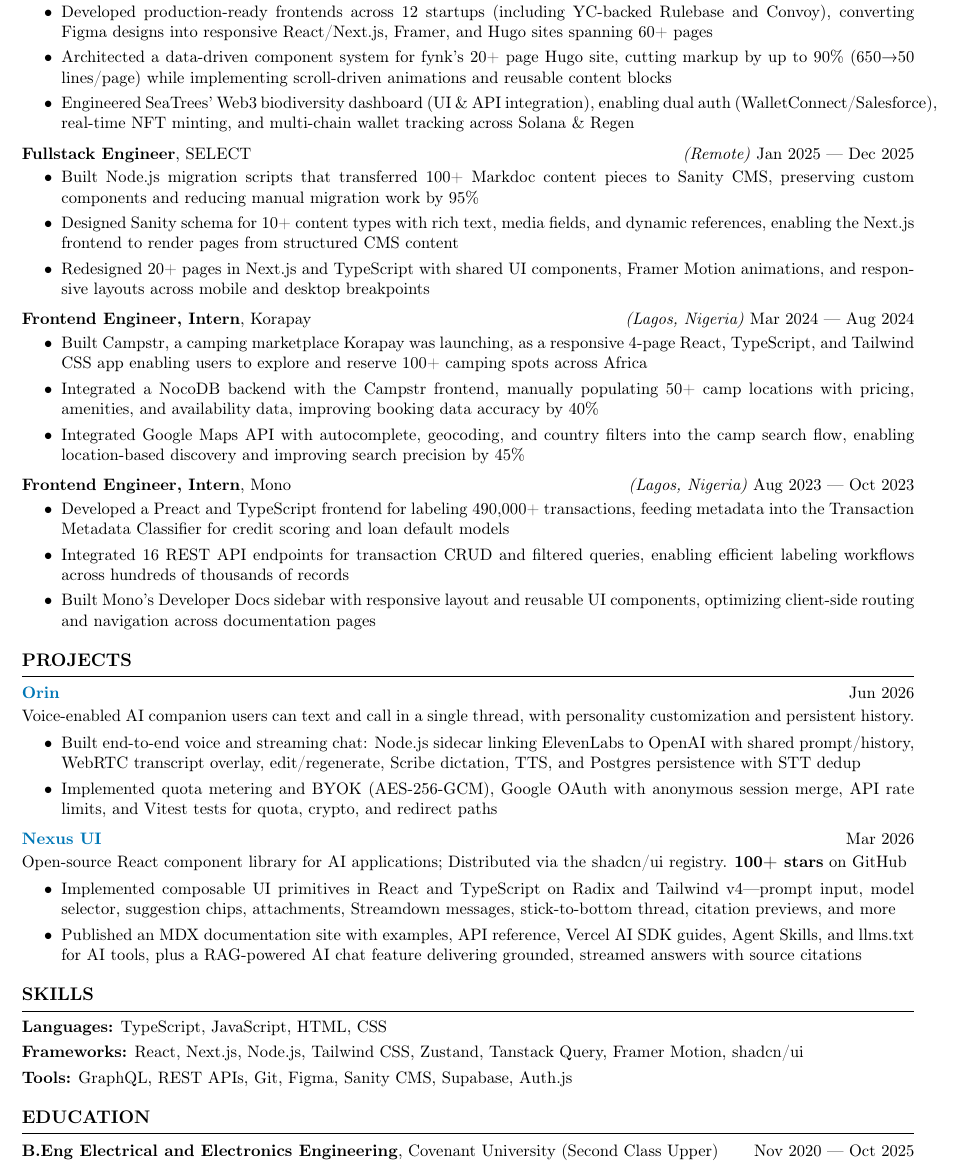
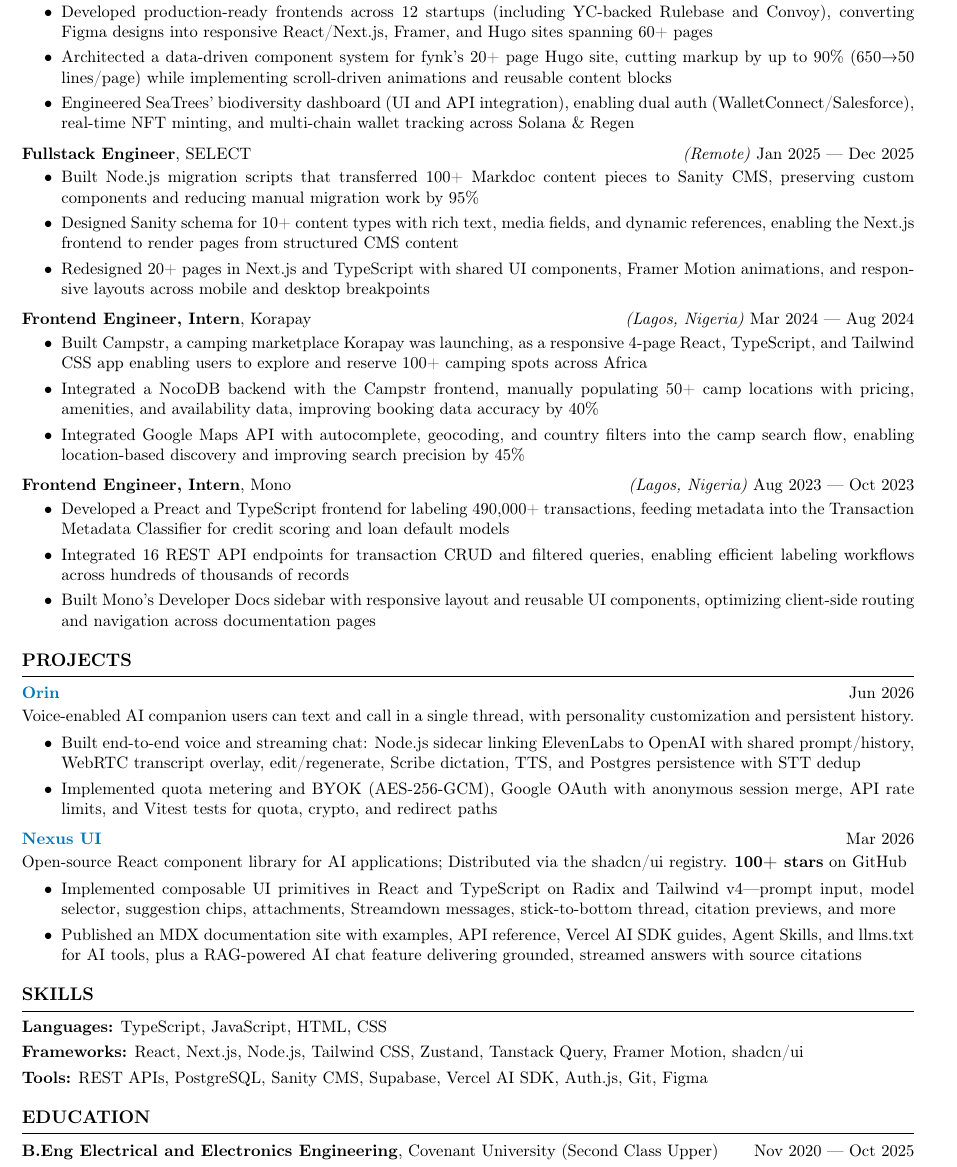
Before and after one commit to victorcodess/latex-resume, a LaTeX CV (main.tex): part of the page, cut so that both start at the same text. Compiled offline with pdfLaTeX.

Commit message:
chore: update skills

```diff
--- a/main.tex
+++ b/main.tex
@@ -24,7 +24,7 @@
     \itemsep -3pt {}
      \item Developed production-ready frontends across 12 startups (including YC-backed Rulebase and Convoy), converting Figma designs into responsive React/Next.js, Framer, and Hugo sites spanning 60+ pages
      \item Architected a data-driven component system for fynk's 20+ page Hugo site, cutting markup by up to 90\% (650→50 lines/page) while implementing scroll-driven animations and reusable content blocks
-    \item Engineered SeaTrees' Web3 biodiversity dashboard (UI \& API integration), enabling dual auth (WalletConnect/Salesforce), real-time NFT minting, and multi-chain wallet tracking across Solana \& Regen
+    \item Engineered SeaTrees' biodiversity dashboard (UI and API integration), enabling dual auth (WalletConnect/Salesforce), real-time NFT minting, and multi-chain wallet tracking across Solana \& Regen
  \end{itemize}
 
 \experienceentry{Fullstack Engineer}{SELECT}{Remote}{Jan 2025 — Dec 2025}
@@ -78,7 +78,7 @@
 
 \skillgroup{Languages:}{TypeScript, JavaScript, HTML, CSS}
 \skillgroup{Frameworks:}{React, Next.js, Node.js, Tailwind CSS, Zustand, Tanstack Query, Framer Motion, shadcn/ui}
-\skillgrouplast{Tools:}{GraphQL, REST APIs, Git, Figma, Sanity CMS, Supabase, Auth.js}
+\skillgrouplast{Tools:}{REST APIs, PostgreSQL, Sanity CMS, Supabase, Vercel AI SDK, Auth.js, Git, Figma}
 \end{rSection}
 
 \begin{rSection}{Education}
```
